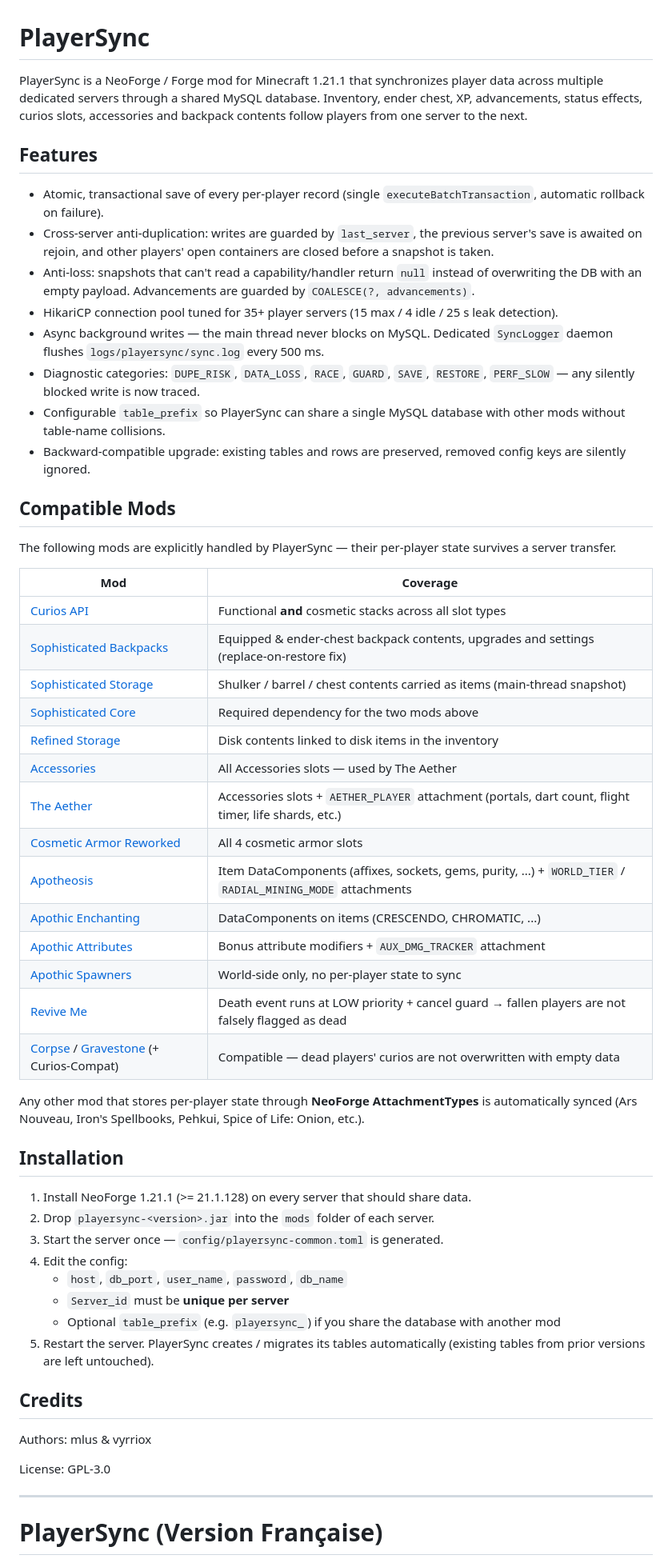
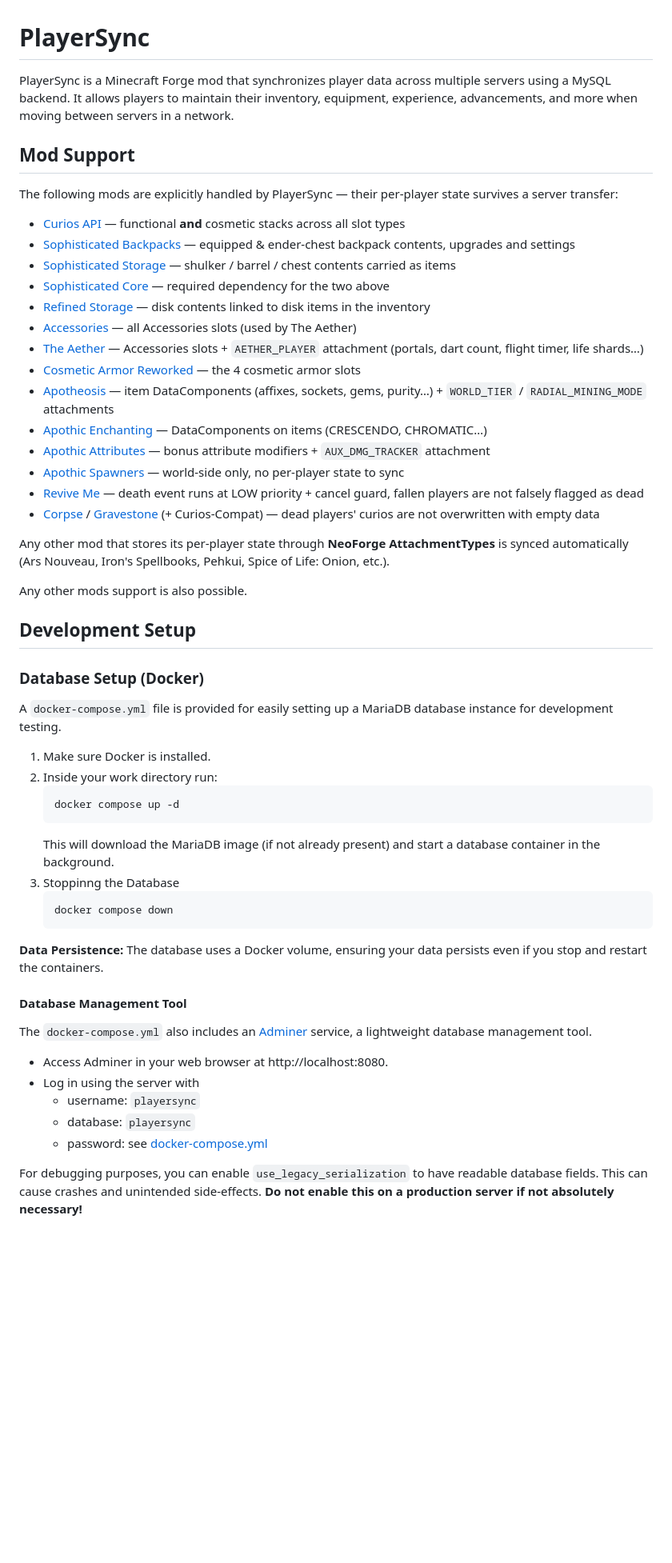
Before and after one commit to mlus-asuka/PlayerSync, a Markdown page: README.md, the part around one of its changes. Shown at 80% size. Rendered like a GitHub page; blank space fills up the shorter version.

Commit message:
docs: restore original README structure, extend Mod Support list

````diff
--- a/README.md
+++ b/README.md
@@ -1,59 +1,57 @@
 # PlayerSync
 
-PlayerSync is a NeoForge / Forge mod for Minecraft 1.21.1 that synchronizes player data across multiple dedicated servers through a shared MySQL database. Inventory, ender chest, XP, advancements, status effects, curios slots, accessories and backpack contents follow players from one server to the next.
+PlayerSync is a Minecraft Forge mod that synchronizes player data across multiple servers using a MySQL backend. It allows players to maintain their inventory, equipment, experience, advancements, and more when moving between servers in a network.
 
-## Features
+## Mod Support
 
-- Atomic, transactional save of every per-player record (single `executeBatchTransaction`, automatic rollback on failure).
-- Cross-server anti-duplication: writes are guarded by `last_server`, the previous server's save is awaited on rejoin, and other players' open containers are closed before a snapshot is taken.
-- Anti-loss: snapshots that can't read a capability/handler return `null` instead of overwriting the DB with an empty payload. Advancements are guarded by `COALESCE(?, advancements)`.
-- HikariCP connection pool tuned for 35+ player servers (15 max / 4 idle / 25 s leak detection).
-- Async background writes — the main thread never blocks on MySQL. Dedicated `SyncLogger` daemon flushes `logs/playersync/sync.log` every 500 ms.
-- Diagnostic categories: `DUPE_RISK`, `DATA_LOSS`, `RACE`, `GUARD`, `SAVE`, `RESTORE`, `PERF_SLOW` — any silently blocked write is now traced.
-- Configurable `table_prefix` so PlayerSync can share a single MySQL database with other mods without table-name collisions.
-- Backward-compatible upgrade: existing tables and rows are preserved, removed config keys are silently ignored.
+The following mods are explicitly handled by PlayerSync — their per-player state survives a server transfer:
 
-## Compatible Mods
+* [Curios API](https://www.curseforge.com/minecraft/mc-mods/curios) — functional **and** cosmetic stacks across all slot types
+* [Sophisticated Backpacks](https://www.curseforge.com/minecraft/mc-mods/sophisticated-backpacks) — equipped & ender-chest backpack contents, upgrades and settings
+* [Sophisticated Storage](https://www.curseforge.com/minecraft/mc-mods/sophisticated-storage) — shulker / barrel / chest contents carried as items
+* [Sophisticated Core](https://www.curseforge.com/minecraft/mc-mods/sophisticated-core) — required dependency for the two above
+* [Refined Storage](https://www.curseforge.com/minecraft/mc-mods/refined-storage) — disk contents linked to disk items in the inventory
+* [Accessories](https://github.com/wisp-forest/accessories) — all Accessories slots (used by The Aether)
+* [The Aether](https://github.com/The-Aether-Team/The-Aether) — Accessories slots + `AETHER_PLAYER` attachment (portals, dart count, flight timer, life shards…)
+* [Cosmetic Armor Reworked](https://www.curseforge.com/minecraft/mc-mods/cosmetic-armor-reworked) — the 4 cosmetic armor slots
+* [Apotheosis](https://www.curseforge.com/minecraft/mc-mods/apotheosis) — item DataComponents (affixes, sockets, gems, purity…) + `WORLD_TIER` / `RADIAL_MINING_MODE` attachments
+* [Apothic Enchanting](https://www.curseforge.com/minecraft/mc-mods/apothic-enchanting) — DataComponents on items (CRESCENDO, CHROMATIC…)
+* [Apothic Attributes](https://www.curseforge.com/minecraft/mc-mods/apothic-attributes) — bonus attribute modifiers + `AUX_DMG_TRACKER` attachment
+* [Apothic Spawners](https://www.curseforge.com/minecraft/mc-mods/apothic-spawners) — world-side only, no per-player state to sync
+* [Revive Me](https://www.curseforge.com/minecraft/mc-mods/revive-me) — death event runs at LOW priority + cancel guard, fallen players are not falsely flagged as dead
+* [Corpse](https://www.curseforge.com/minecraft/mc-mods/corpse) / [Gravestone](https://www.curseforge.com/minecraft/mc-mods/gravestone-mod) (+ Curios-Compat) — dead players' curios are not overwritten with empty data
 
-The following mods are explicitly handled by PlayerSync — their per-player state survives a server transfer.
+Any other mod that stores its per-player state through **NeoForge AttachmentTypes** is synced automatically (Ars Nouveau, Iron's Spellbooks, Pehkui, Spice of Life: Onion, etc.).
 
-| Mod | Coverage |
-|-----|----------|
-| [Curios API](https://www.curseforge.com/minecraft/mc-mods/curios) | Functional **and** cosmetic stacks across all slot types |
-| [Sophisticated Backpacks](https://www.curseforge.com/minecraft/mc-mods/sophisticated-backpacks) | Equipped & ender-chest backpack contents, upgrades and settings (replace-on-restore fix) |
-| [Sophisticated Storage](https://www.curseforge.com/minecraft/mc-mods/sophisticated-storage) | Shulker / barrel / chest contents carried as items (main-thread snapshot) |
-| [Sophisticated Core](https://www.curseforge.com/minecraft/mc-mods/sophisticated-core) | Required dependency for the two mods above |
-| [Refined Storage](https://www.curseforge.com/minecraft/mc-mods/refined-storage) | Disk contents linked to disk items in the inventory |
-| [Accessories](https://github.com/wisp-forest/accessories) | All Accessories slots — used by The Aether |
-| [The Aether](https://github.com/The-Aether-Team/The-Aether) | Accessories slots + `AETHER_PLAYER` attachment (portals, dart count, flight timer, life shards, etc.) |
-| [Cosmetic Armor Reworked](https://www.curseforge.com/minecraft/mc-mods/cosmetic-armor-reworked) | All 4 cosmetic armor slots |
-| [Apotheosis](https://www.curseforge.com/minecraft/mc-mods/apotheosis) | Item DataComponents (affixes, sockets, gems, purity, ...) + `WORLD_TIER` / `RADIAL_MINING_MODE` attachments |
-| [Apothic Enchanting](https://www.curseforge.com/minecraft/mc-mods/apothic-enchanting) | DataComponents on items (CRESCENDO, CHROMATIC, ...) |
-| [Apothic Attributes](https://www.curseforge.com/minecraft/mc-mods/apothic-attributes) | Bonus attribute modifiers + `AUX_DMG_TRACKER` attachment |
-| [Apothic Spawners](https://www.curseforge.com/minecraft/mc-mods/apothic-spawners) | World-side only, no per-player state to sync |
-| [Revive Me](https://www.curseforge.com/minecraft/mc-mods/revive-me) | Death event runs at LOW priority + cancel guard → fallen players are not falsely flagged as dead |
-| [Corpse](https://www.curseforge.com/minecraft/mc-mods/corpse) / [Gravestone](https://www.curseforge.com/minecraft/mc-mods/gravestone-mod) (+ Curios-Compat) | Compatible — dead players' curios are not overwritten with empty data |
+Any other mods support is also possible.
 
-Any other mod that stores per-player state through **NeoForge AttachmentTypes** is automatically synced (Ars Nouveau, Iron's Spellbooks, Pehkui, Spice of Life: Onion, etc.).
+## Development Setup
 
-## Installation
+### Database Setup (Docker)
 
-1. Install NeoForge 1.21.1 (>= 21.1.128) on every server that should share data.
-2. Drop `playersync-<version>.jar` into the `mods` folder of each server.
-3. Start the server once — `config/playersync-common.toml` is generated.
-4. Edit the config:
-   - `host`, `db_port`, `user_name`, `password`, `db_name`
-   - `Server_id` must be **unique per server**
-   - Optional `table_prefix` (e.g. `playersync_`) if you share the database with another mod
-5. Restart the server. PlayerSync creates / migrates its tables automatically (existing tables from prior versions are left untouched).
+A `docker-compose.yml` file is provided for easily setting up a MariaDB database instance for development testing.
 
-## Credits
+1.  Make sure Docker is installed.
+1.  Inside your work directory run:
+    ```sh
+    docker compose up -d
+    ```
+    This will download the MariaDB image (if not already present) and start a database container in the background.
+1.  Stoppinng the Database
+    ```sh
+    docker compose down
+    ```
 
-Authors: mlus & vyrriox
+**Data Persistence:** The database uses a Docker volume, ensuring your data persists even if you stop and restart the containers.
 
-License: GPL-3.0
+#### Database Management Tool
+The `docker-compose.yml` also includes an [Adminer](https://www.adminer.org/) service, a lightweight database management tool.
 
----
+* Access Adminer in your web browser at http://localhost:8080.
+* Log in using the server with
+  - username: `playersync`
+  - database: `playersync`
+  - password: see [docker-compose.yml](./docker-compose.yml)
 
-# PlayerSync (Version Française)
+For debugging purposes, you can enable `use_legacy_serialization` to have readable database fields. This can cause crashes and unintended side-effects. **Do not enable this on a production server if not absolutely necessary!**
 
````
Also changed, not shown: other parts of README.md (+20 -49 lines).
